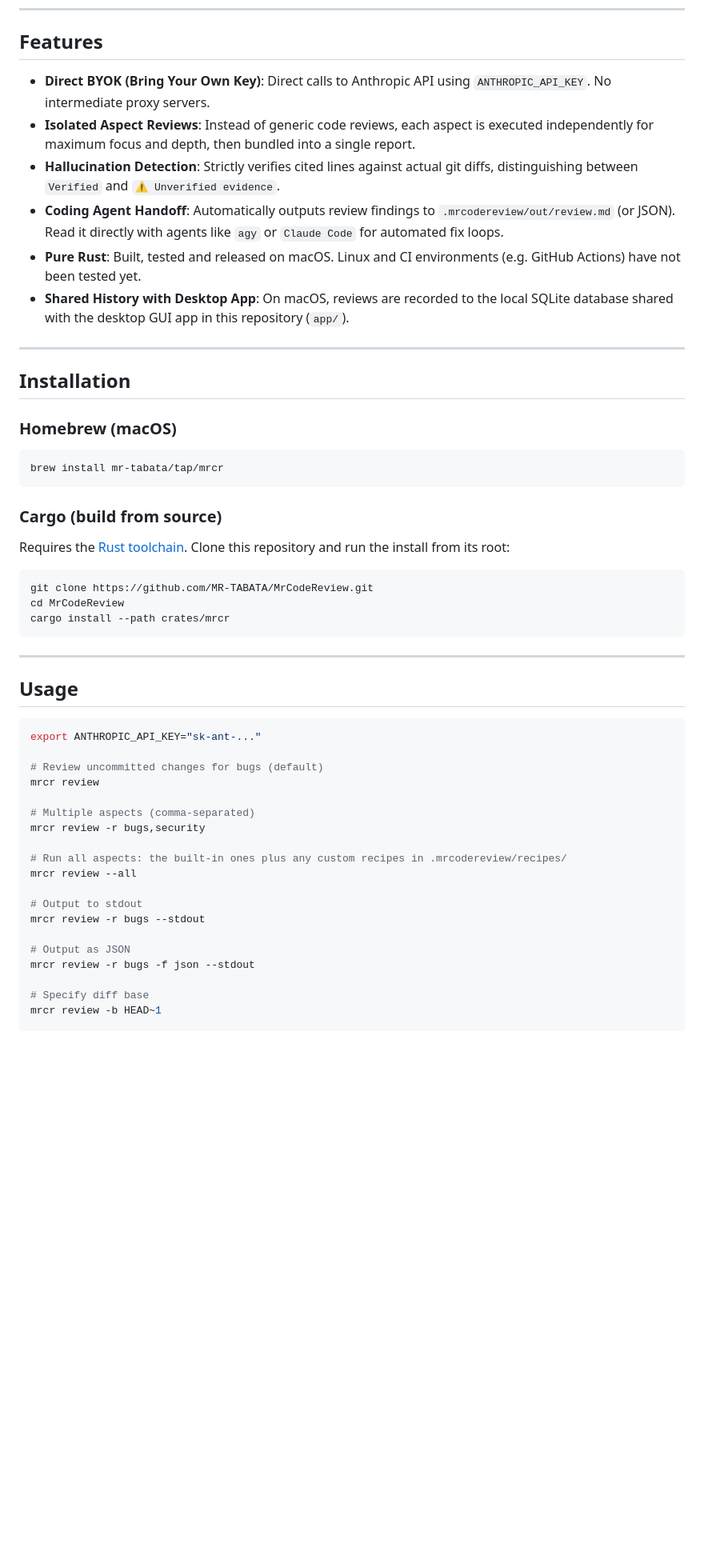
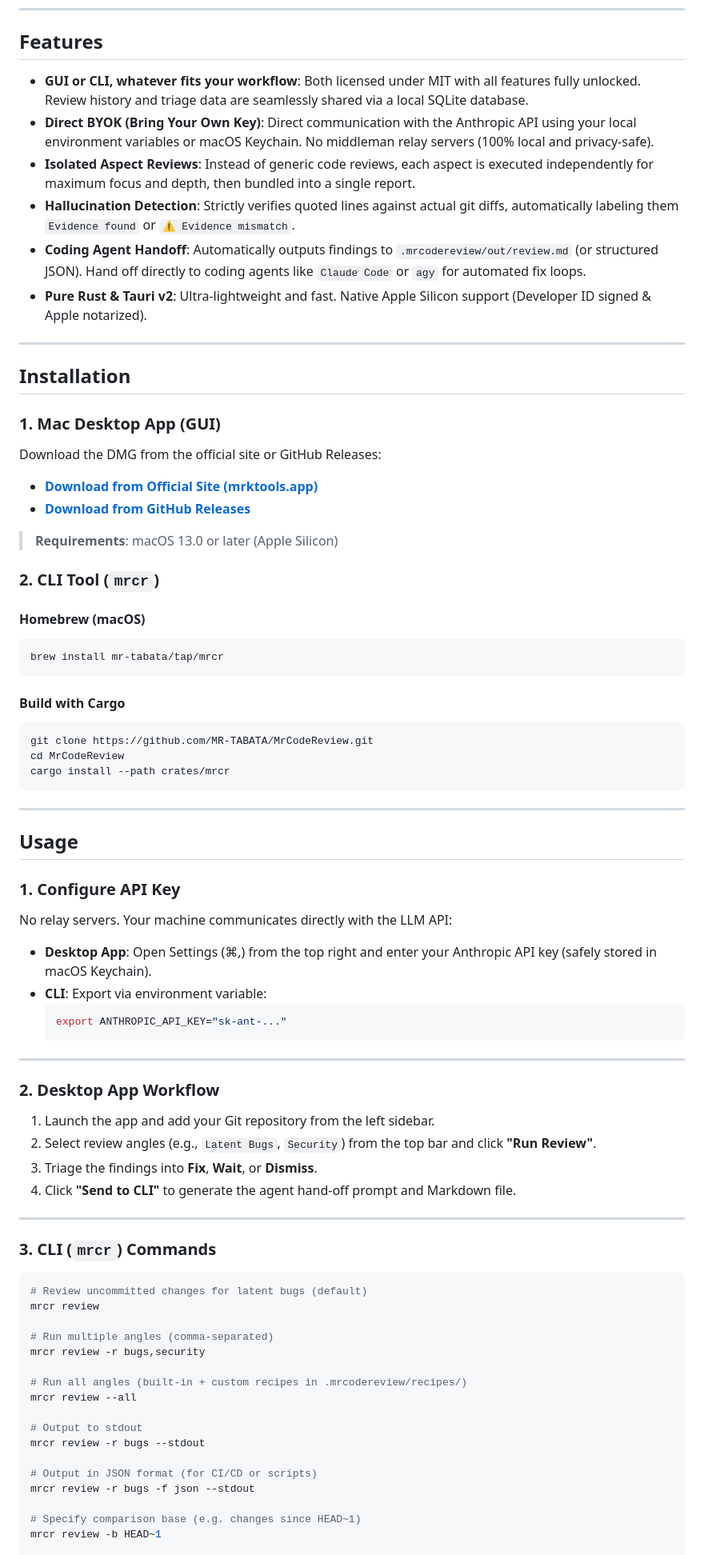
Before and after one commit to MR-TABATA/MrCodeReview, a Markdown page: README.md, the part around one of its changes. Shown at 80% size. GitHub-like rendering; blank space fills up the shorter version.

````diff
--- a/README.md
+++ b/README.md
@@ -13,26 +17,35 @@ An open-source CLI tool that reviews your uncommitted git changes aspect-by-aspe
 
 ## Features
 
-- **Direct BYOK (Bring Your Own Key)**: Direct calls to Anthropic API using `ANTHROPIC_API_KEY`. No intermediate proxy servers.
+- **GUI or CLI, whatever fits your workflow**: Both licensed under MIT with all features fully unlocked. Review history and triage data are seamlessly shared via a local SQLite database.
+- **Direct BYOK (Bring Your Own Key)**: Direct communication with the Anthropic API using your local environment variables or macOS Keychain. No middleman relay servers (100% local and privacy-safe).
 - **Isolated Aspect Reviews**: Instead of generic code reviews, each aspect is executed independently for maximum focus and depth, then bundled into a single report.
-- **Hallucination Detection**: Strictly verifies cited lines against actual git diffs, distinguishing between `Verified` and `⚠️ Unverified evidence`.
-- **Coding Agent Handoff**: Automatically outputs review findings to `.mrcodereview/out/review.md` (or JSON). Read it directly with agents like `agy` or `Claude Code` for automated fix loops.
-- **Pure Rust**: Built, tested and released on macOS. Linux and CI environments (e.g. GitHub Actions) have not been tested yet.
-- **Shared History with Desktop App**: On macOS, reviews are recorded to the local SQLite database shared with the desktop GUI app in this repository (`app/`).
+- **Hallucination Detection**: Strictly verifies quoted lines against actual git diffs, automatically labeling them `Evidence found` or `⚠️ Evidence mismatch`.
+- **Coding Agent Handoff**: Automatically outputs findings to `.mrcodereview/out/review.md` (or structured JSON). Hand off directly to coding agents like `Claude Code` or `agy` for automated fix loops.
+- **Pure Rust & Tauri v2**: Ultra-lightweight and fast. Native Apple Silicon support (Developer ID signed & Apple notarized).
 
 ---
 
 ## Installation
 
-### Homebrew (macOS)
+### 1. Mac Desktop App (GUI)
+
+Download the DMG from the official site or GitHub Releases:
+
+- **[Download from Official Site (mrktools.app)](https://mrktools.app/en/mrcodereview/download/)**
+- **[Download from GitHub Releases](https://github.com/MR-TABATA/MrCodeReview/releases)**
+
+> **Requirements**: macOS 13.0 or later (Apple Silicon)
+
+### 2. CLI Tool (`mrcr`)
+
+#### Homebrew (macOS)
 
 ```bash
 brew install mr-tabata/tap/mrcr
 ```
 
-### Cargo (build from source)
-
-Requires the [Rust toolchain](https://rustup.rs). Clone this repository and run the install from its root:
+#### Build with Cargo
 
 ```bash
 git clone https://github.com/MR-TABATA/MrCodeReview.git
@@ -44,24 +57,45 @@ cargo install --path crates/mrcr
 
 ## Usage
 
+### 1. Configure API Key
+
+No relay servers. Your machine communicates directly with the LLM API:
+
+- **Desktop App**: Open Settings (⌘,) from the top right and enter your Anthropic API key (safely stored in macOS Keychain).
+- **CLI**: Export via environment variable:
+  ```bash
+  export ANTHROPIC_API_KEY="sk-ant-..."
+  ```
+
+---
+
+### 2. Desktop App Workflow
+
+1. Launch the app and add your Git repository from the left sidebar.
+2. Select review angles (e.g., `Latent Bugs`, `Security`) from the top bar and click **"Run Review"**.
+3. Triage the findings into **Fix**, **Wait**, or **Dismiss**.
+4. Click **"Send to CLI"** to generate the agent hand-off prompt and Markdown file.
+
+---
+
+### 3. CLI (`mrcr`) Commands
+
 ```bash
-export ANTHROPIC_API_KEY="sk-ant-..."
-
-# Review uncommitted changes for bugs (default)
+# Review uncommitted changes for latent bugs (default)
 mrcr review
 
-# Multiple aspects (comma-separated)
+# Run multiple angles (comma-separated)
 mrcr review -r bugs,security
 
-# Run all aspects: the built-in ones plus any custom recipes in .mrcodereview/recipes/
+# Run all angles (built-in + custom recipes in .mrcodereview/recipes/)
 mrcr review --all
 
 # Output to stdout
 mrcr review -r bugs --stdout
 
-# Output as JSON
+# Output in JSON format (for CI/CD or scripts)
 mrcr review -r bugs -f json --stdout
 
-# Specify diff base
+# Specify comparison base (e.g. changes since HEAD~1)
 mrcr review -b HEAD~1
 
````
Also changed, not shown: other parts of README.md (+69 -83 lines), README.ja.md (+76 -75 lines), art/hero.png (added), 4 other files.
